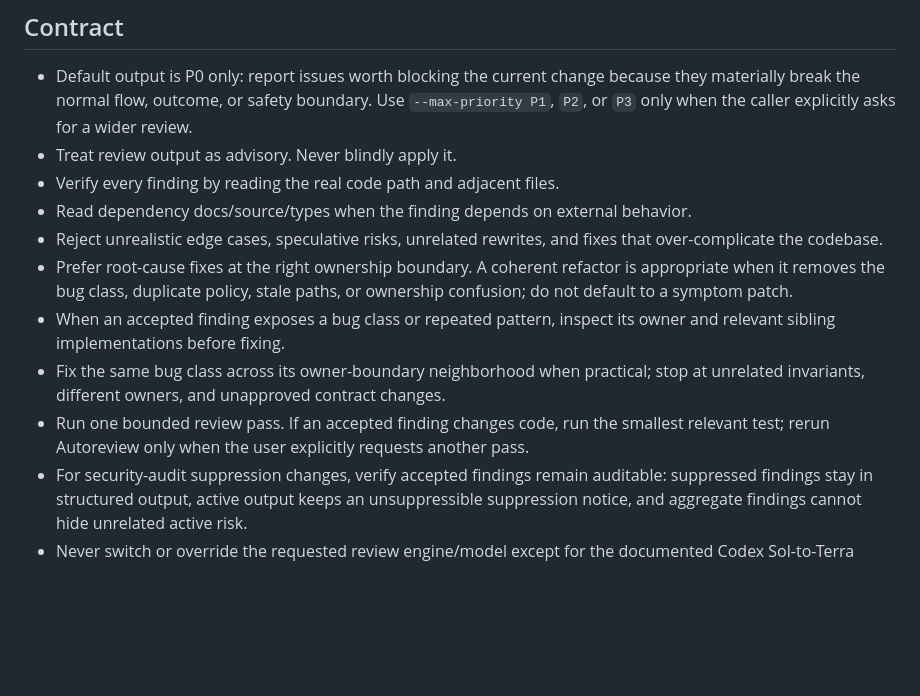
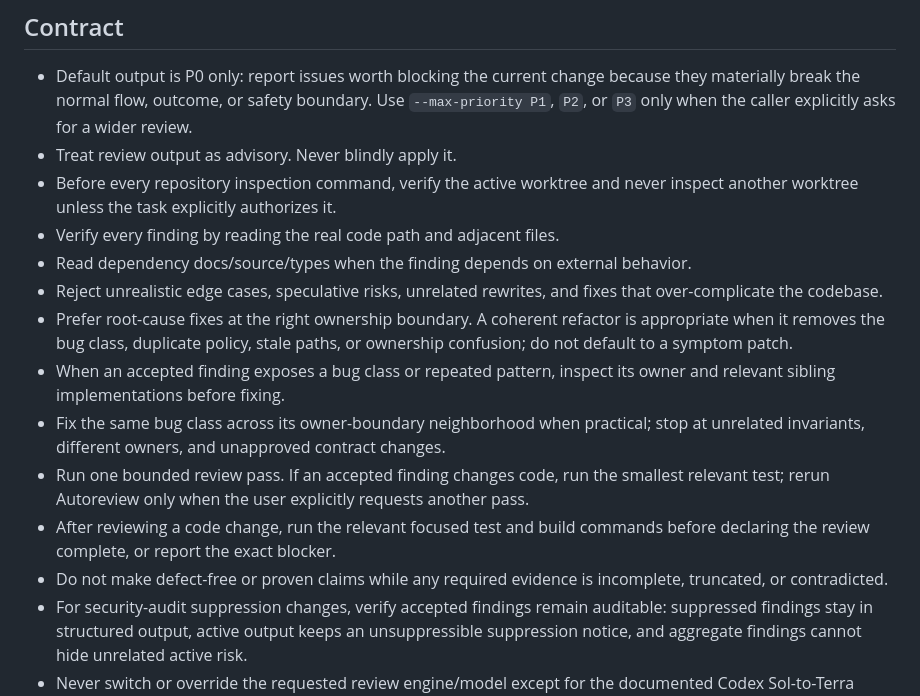
Before and after one commit to sandeepsalwan1/mac-setup, a Markdown page: skills/autoreview/SKILL.md, the part around the change. GitHub-like rendering; blank space fills up the shorter version.

```diff
--- a/skills/autoreview/SKILL.md
+++ b/skills/autoreview/SKILL.md
@@ -18,6 +18,7 @@ Do not invoke Autoreview automatically unless the user or repository rules expli
   Use `--max-priority P1`, `P2`, or `P3` only when the caller explicitly asks
   for a wider review.
 - Treat review output as advisory. Never blindly apply it.
+- Before every repository inspection command, verify the active worktree and never inspect another worktree unless the task explicitly authorizes it.
 - Verify every finding by reading the real code path and adjacent files.
 - Read dependency docs/source/types when the finding depends on external behavior.
 - Reject unrealistic edge cases, speculative risks, unrelated rewrites, and fixes that over-complicate the codebase.
@@ -25,6 +26,8 @@ Do not invoke Autoreview automatically unless the user or repository rules expli
 - When an accepted finding exposes a bug class or repeated pattern, inspect its owner and relevant sibling implementations before fixing.
 - Fix the same bug class across its owner-boundary neighborhood when practical; stop at unrelated invariants, different owners, and unapproved contract changes.
 - Run one bounded review pass. If an accepted finding changes code, run the smallest relevant test; rerun Autoreview only when the user explicitly requests another pass.
+- After reviewing a code change, run the relevant focused test and build commands before declaring the review complete, or report the exact blocker.
+- Do not make defect-free or proven claims while any required evidence is incomplete, truncated, or contradicted.
 - For security-audit suppression changes, verify accepted findings remain auditable: suppressed findings stay in structured output, active output keeps an unsuppressible suppression notice, and aggregate findings cannot hide unrelated active risk.
 - Never switch or override the requested review engine/model except for the documented Codex Sol-to-Terra account-access fallback. Capacity, rate-limit, and unrelated failures keep the same engine/model.
 - Be patient with large bundles. Structured review can take up to 30 minutes while the model call is active, especially with Codex tools or web search.
```
Also changed, not shown: home/AGENTS.md (+0 -1 lines), skills/safe-shell-deletion/SKILL.md (added, +10 -0 lines).
